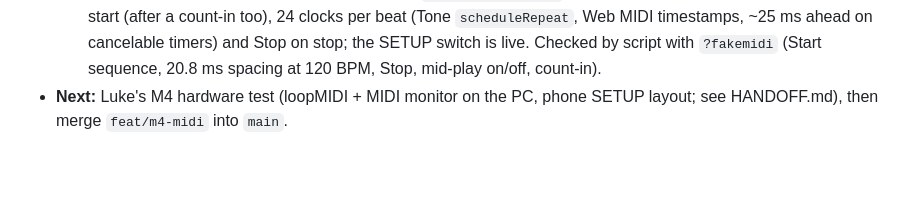
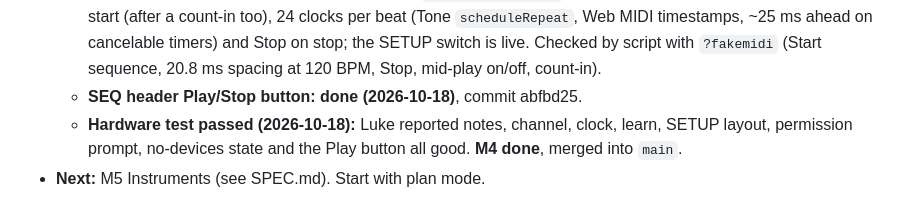
Before and after one commit to LukeWilkinson/drum-pad-controller, a Markdown page: CLAUDE.md, the part around the change. Drawn GitHub-style; blank space fills up the shorter version.

Commit message:
M4 done: hardware test passed, docs updated
Co-Authored-By: Claude Sonnet 5.5 <noreply@anthropic.com>

```diff
--- a/CLAUDE.md
+++ b/CLAUDE.md
@@ -54,4 +54,6 @@ Read SPEC.md (milestones) and DESIGN.md (tokens, layouts) first. The design canv
   - **Step 3, MIDI input → pads: done (2026-10-18).** `src/pads/hits.ts` is the shared pad-hit path; `src/midi/in.ts` maps notes 36–99 (all channels) to pads, not echoed back out. Checked by script with `__fakeMidi.inject`: notes 36/51/52/99 → pads and LCD, note-off and vel 0 release, out-of-range and CC ignored, nothing sent out, Note Repeat from MIDI not echoed and stops on release, DUB records MIDI hits and they play back out, input change releases held pads, chip blink.
   - **Step 4, MIDI Learn: done (2026-10-18).** `src/midi/targets.ts` (target ids + actions), `src/midi/learn.ts` (only code that changes `state.learn`; capture-phase listener, learn bar), `data-learn` on controls, `state.midi.mappings` saved in the `midi` pref and checked first in `in.ts`, mappings list with × in SETUP. Full Level is now `state.fullLevel`. Checked by script with `__fakeMidi.inject` and layout at 3 sizes. Details in HANDOFF.md.
   - **Step 5, Send MIDI clock: done (2026-10-18).** `src/midi/clock.ts` sends Song Position 0 + Start at transport start (after a count-in too), 24 clocks per beat (Tone `scheduleRepeat`, Web MIDI timestamps, ~25 ms ahead on cancelable timers) and Stop on stop; the SETUP switch is live. Checked by script with `?fakemidi` (Start sequence, 20.8 ms spacing at 120 BPM, Stop, mid-play on/off, count-in).
-- **Next:** Luke's M4 hardware test (loopMIDI + MIDI monitor on the PC, phone SETUP layout; see HANDOFF.md), then merge `feat/m4-midi` into `main`.
+  - **SEQ header Play/Stop button: done (2026-10-18)**, commit abfbd25.
+  - **Hardware test passed (2026-10-18):** Luke reported notes, channel, clock, learn, SETUP layout, permission prompt, no-devices state and the Play button all good. **M4 done**, merged into `main`.
+- **Next:** M5 Instruments (see SPEC.md). Start with plan mode.
```
Also changed, not shown: HANDOFF.md (+4 -2 lines).
